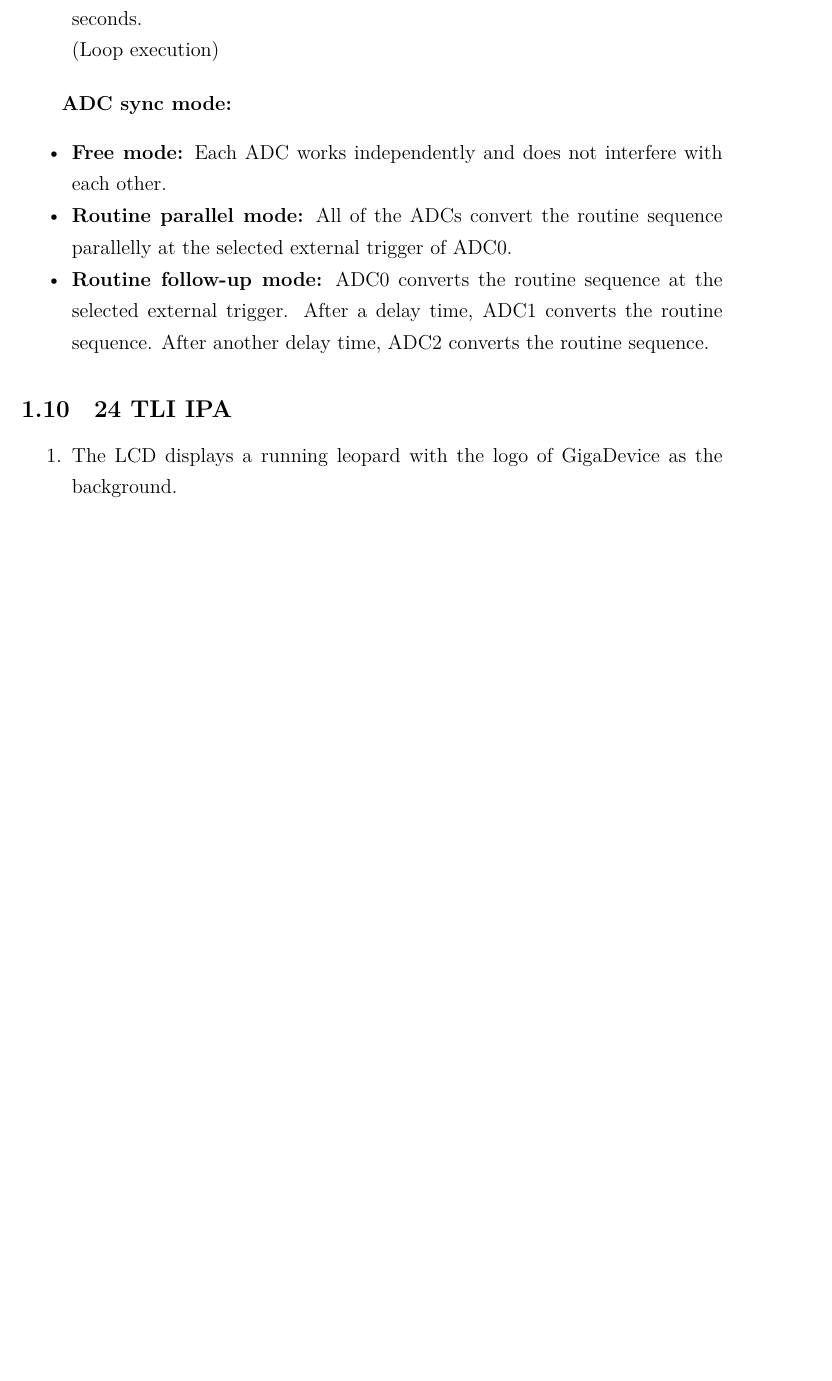
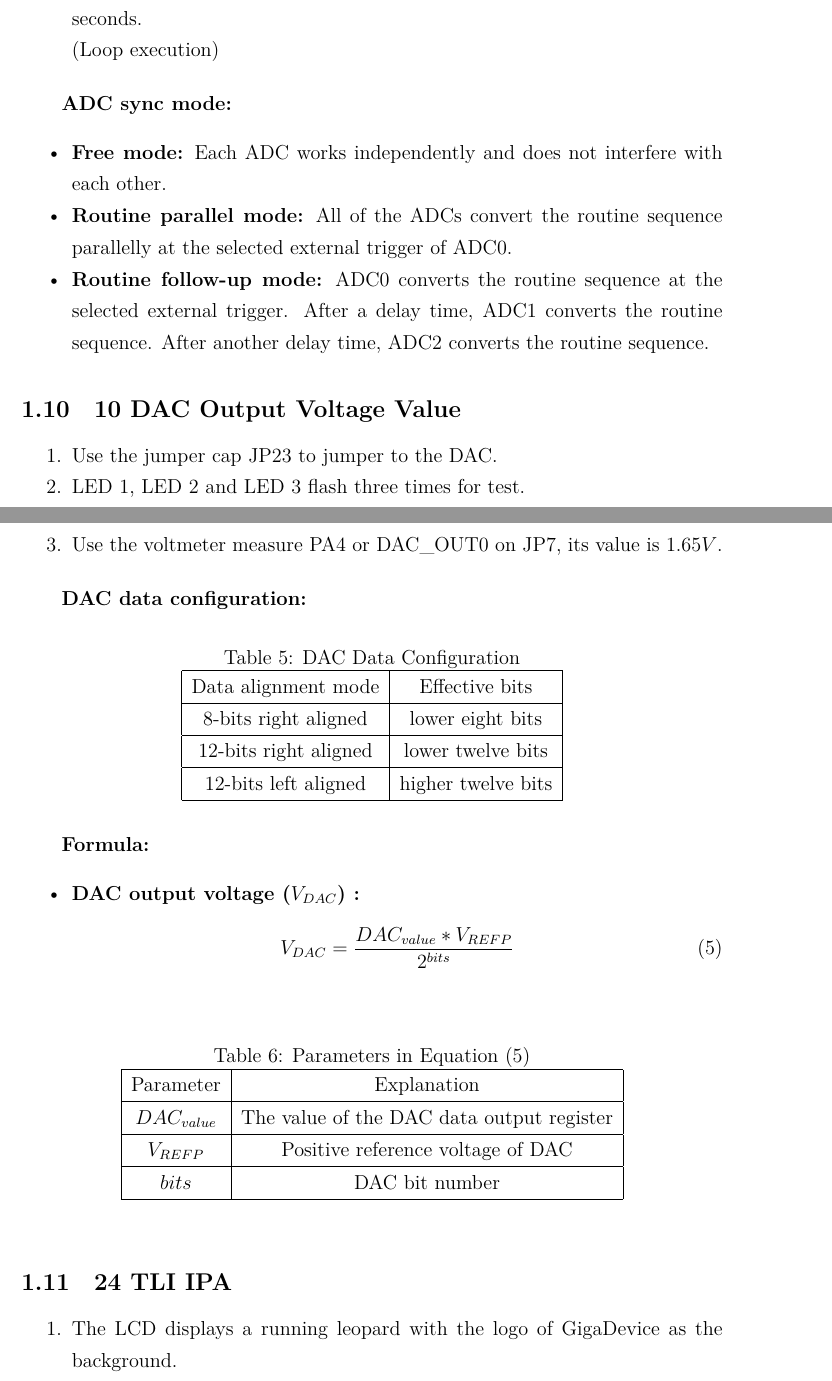
Before and after one commit to zonghan-chen/GD32F470I, a LaTeX document (Docs/Notes/GD32F470I-Development-Notes.tex): part of page 8 of 9 before the commit and two parts of pages 8 and 9 of 10 after it, the two joined at a grey line, cut so that both start at the same text, the shorter picture padded with empty space. Compiled offline with XeLaTeX.

Commit message:
Modify GD32F470I-Development-Notes

```diff
--- a/Docs/Notes/GD32F470I-Development-Notes.tex
+++ b/Docs/Notes/GD32F470I-Development-Notes.tex
@@ -272,6 +272,55 @@ int fputc(int ch, FILE *f)
     \item \textbf{Routine follow-up mode:} ADC0 converts the routine sequence at the selected external trigger. After a delay time, ADC1 converts the routine sequence. After another delay time, ADC2 converts the routine sequence.
 \end{itemize}
 
+\subsection{10 DAC Output Voltage Value}
+
+\begin{enumerate}
+    \item Use the jumper cap JP23 to jumper to the DAC.
+    \item LED 1, LED 2 and LED 3 flash three times for test.
+    \item Use the voltmeter measure PA4 or DAC\_OUT0 on JP7, its value is $1.65V$.
+\end{enumerate}
+
+\textbf{DAC data configuration:}
+\begin{table}[htbp]
+    \centering
+    \caption{DAC Data Configuration}
+    \begin{tabular}{|c|c|}
+        \hline
+        Data alignment mode   & Effective bits     \\
+        \hline
+        8-bits right aligned  & lower eight bits   \\
+        \hline
+        12-bits right aligned & lower twelve bits  \\
+        \hline
+        12-bits left aligned  & higher twelve bits \\
+        \hline
+    \end{tabular}
+\end{table}
+
+\textbf{Formula:}
+\begin{itemize}
+    \item \textbf{DAC output voltage ($V_{DAC}$) :}
+          \begin{equation}
+              V_{DAC}=\frac{DAC_{value}*V_{REFP}}{2^{bits}}
+              \label{eq:DAC-output-voltage}
+          \end{equation}
+          \begin{table}[htbp]
+              \centering
+              \caption{Parameters in Equation \eqref{eq:DAC-output-voltage}}
+              \begin{tabular}{|c|c|}
+                  \hline
+                  Parameter     & Explanation                               \\
+                  \hline
+                  $DAC_{value}$ & The value of the DAC data output register \\
+                  \hline
+                  $V_{REFP}$    & Positive reference voltage of DAC         \\
+                  \hline
+                  $bits$        & DAC bit number                            \\
+                  \hline
+              \end{tabular}
+          \end{table}
+\end{itemize}
+
 \subsection{24 TLI IPA}
 
 \begin{enumerate}
```
Also changed, not shown: Docs/Notes/GD32F470I-Development-Notes.pdf (added).
